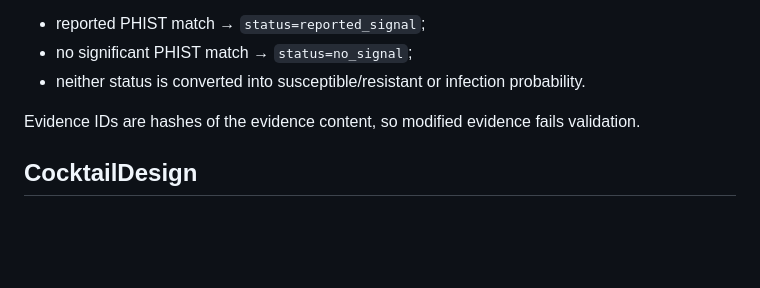
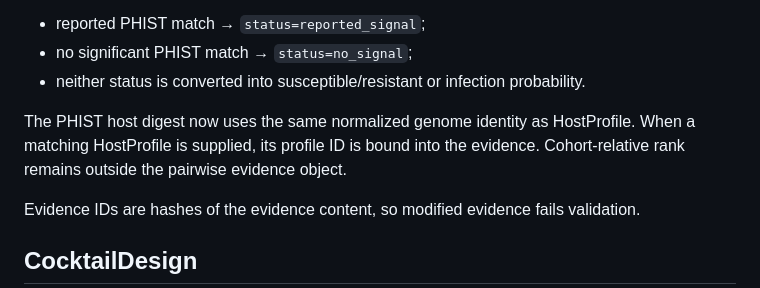
Before and after one commit to edgarcuth-web/self-driving-lab-for-phage-therapy, a Markdown page: docs/architecture.md, the part around the change. Rendered like a GitHub page; blank space fills up the shorter version.

Commit message:
Clarify InteractionEvidence identity semantics

```diff
--- a/docs/architecture.md
+++ b/docs/architecture.md
@@ -98,6 +98,8 @@ PHIST is the first implemented evidence producer. For compatibility it still emi
 - reported PHIST match → `status=reported_signal`;
 - no significant PHIST match → `status=no_signal`;
 - neither status is converted into susceptible/resistant or infection probability.
+
+The PHIST host digest now uses the same normalized genome identity as HostProfile. When a matching HostProfile is supplied, its profile ID is bound into the evidence. Cohort-relative rank remains outside the pairwise evidence object.
 
 Evidence IDs are hashes of the evidence content, so modified evidence fails validation.
 
```
